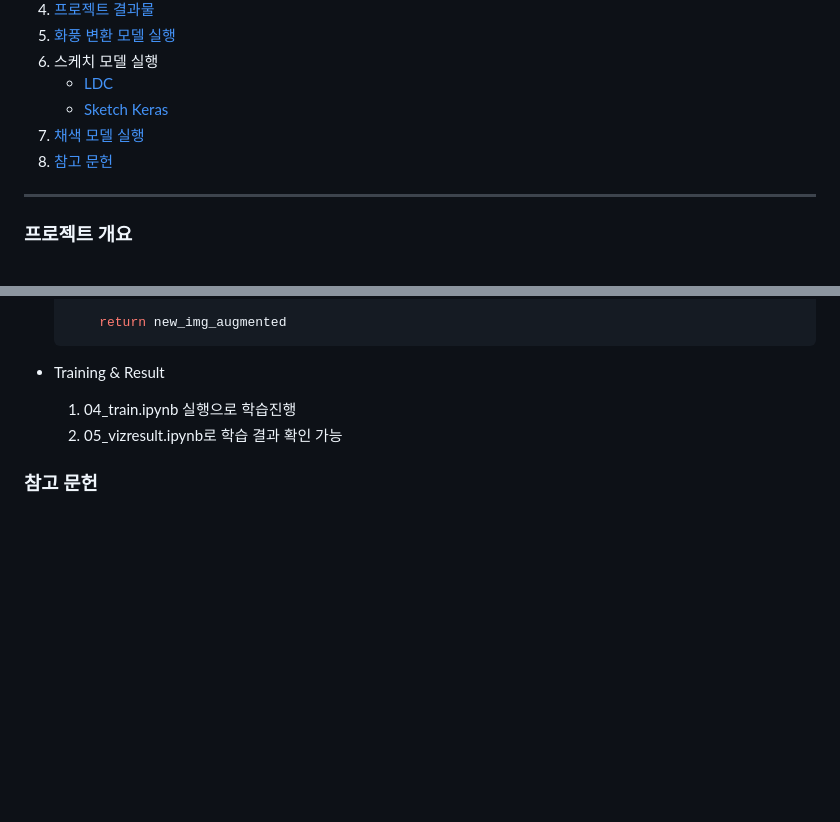
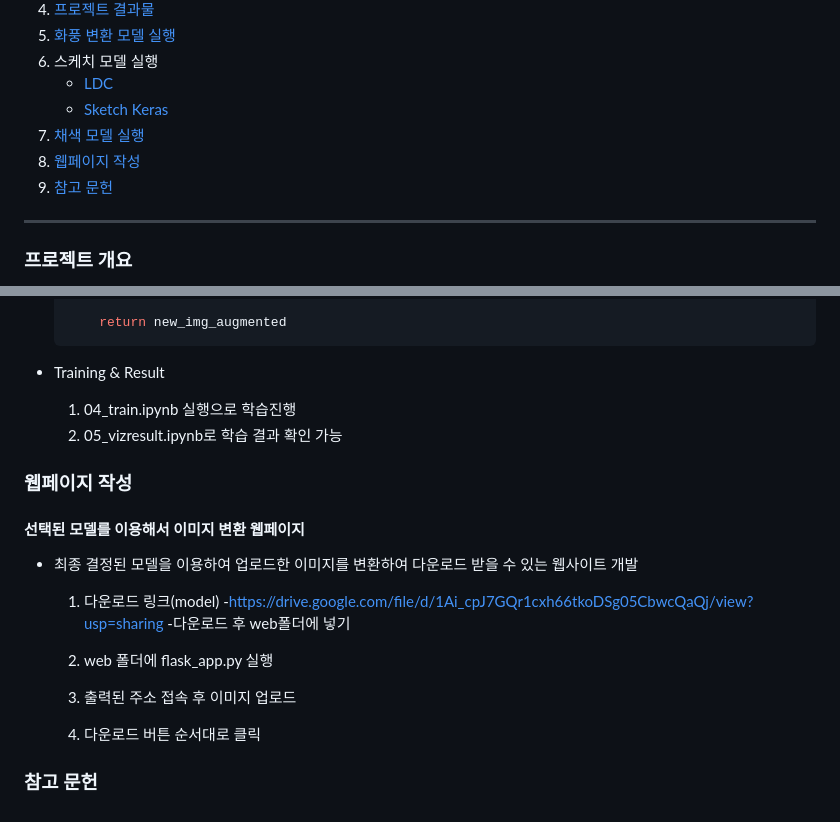
Before and after one commit to cku7808/My_Own_Coloring_Book, a Markdown page: README.md, 2 parts joined by grey strips. GitHub-like rendering; blank space fills up the shorter version.

```diff
--- a/README.md
+++ b/README.md
@@ -13,7 +13,8 @@
    - [LDC](#LDC)
    - [Sketch Keras](#Sketch-Keras)
 7. [채색 모델 실행](#채색-모델-실행)
-8. [참고 문헌](#참고-문헌)
+8. [웹페이지 작성](#웹페이지-작성)
+9. [참고 문헌](#참고-문헌)
 
 <hr>
 
@@ -287,4 +288,21 @@ AI를 활용한 컬러링북 제작 도안 프로젝트를 기획하였습니다
   1. 04_train.ipynb 실행으로 학습진행
   2. 05_vizresult.ipynb로 학습 결과 확인 가능
 
+### 웹페이지 작성
+#### 선택된 모델를 이용해서 이미지 변환 웹페이지
+- 최종 결정된 모델을 이용하여 업로드한 이미지를 변환하여 다운로드 받을 수 있는 웹사이트 개발
+  1. 다운로드 링크(model)
+     -https://drive.google.com/file/d/1Ai_cpJ7GQr1cxh66tkoDSg05CbwcQaQj/view?usp=sharing
+     -다운로드 후 web폴더에 넣기
+
+  3. web 폴더에 flask_app.py 실행
+
+  4. 출력된 주소 접속 후 이미지 업로드
+
+  5. 다운로드 버튼 순서대로 클릭
+
+
+
+
+
 ### 참고 문헌
```
